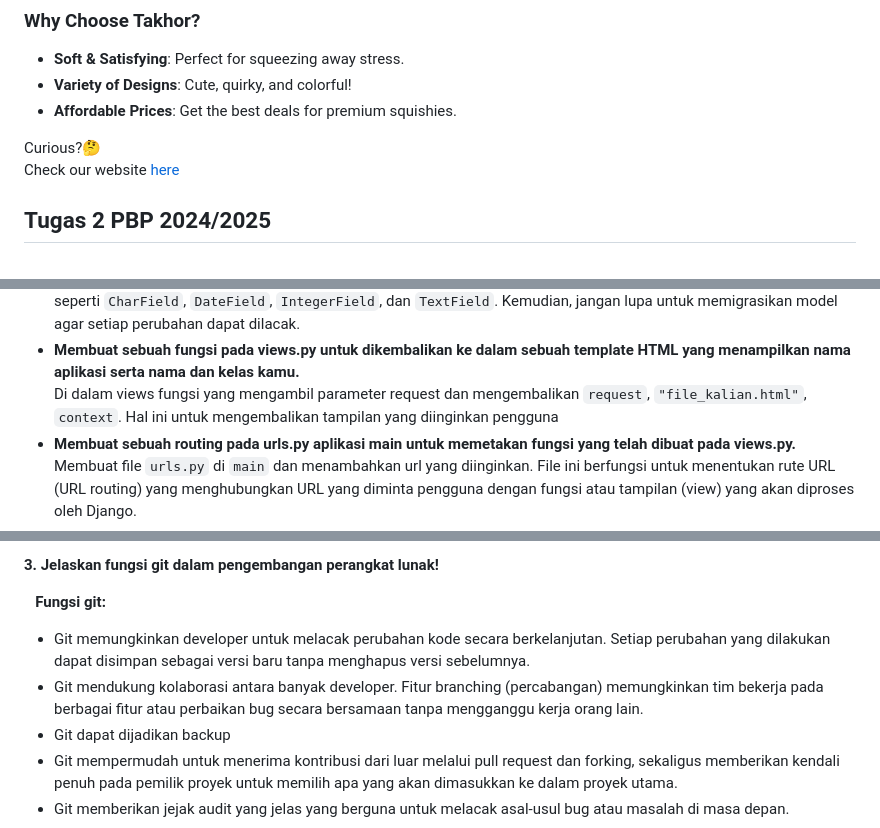
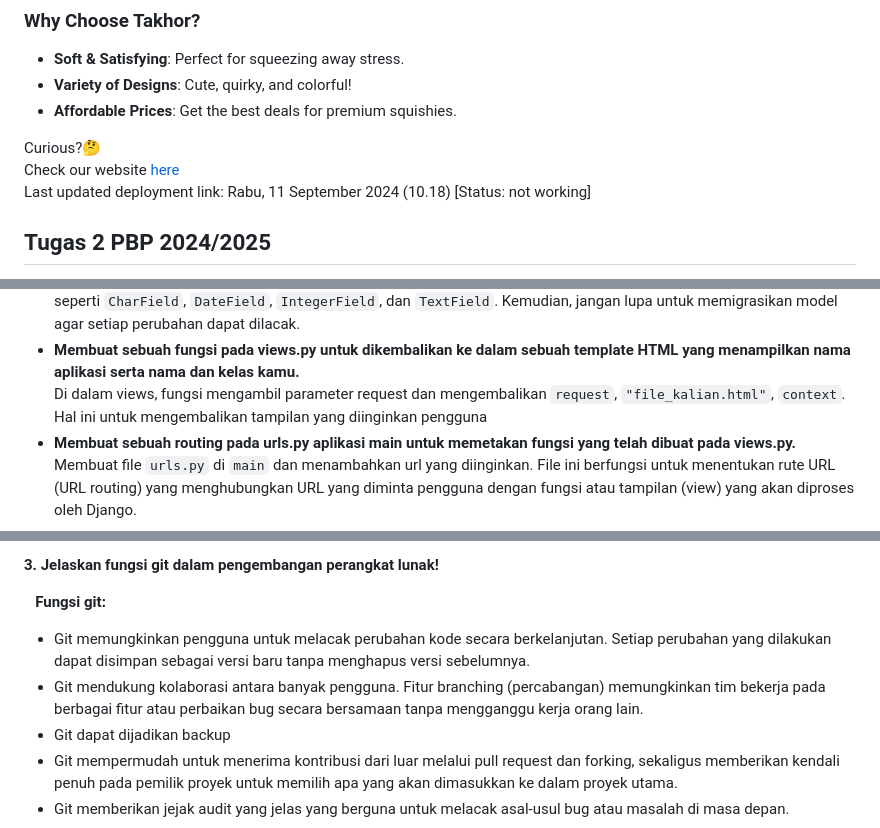
Before and after one commit to gracekarinn/takhor, a Markdown page: README.md, 3 parts joined by grey strips. Drawn GitHub-style.

```diff
--- a/README.md
+++ b/README.md
@@ -9,7 +9,9 @@ At **Takhor**, we specialize in bringing joy to your daily life with our unique,
 - **Affordable Prices**: Get the best deals for premium squishies.
 
 Curious?🤔 <br />
-Check our website [here](www.google.com) <br />
+Check our website [here](https://grace-karina31-takhor.pbp.cs.ui.ac.id) <br />
+Last updated deployment link: Rabu, 11 September 2024 (10.18) [Status: not working]
+
 
 ## **Tugas 2 PBP 2024/2025**
 
@@ -31,7 +33,7 @@ Check our website [here](www.google.com) <br />
   Menambah Model sesuai dengan atribut yang diinginkan di `models.py`. Setiap field memiliki tipe data yang sesuai seperti `CharField`, `DateField`, `IntegerField`, dan `TextField`.
   Kemudian, jangan lupa untuk memigrasikan model agar setiap perubahan dapat dilacak.
 - **Membuat sebuah fungsi pada views.py untuk dikembalikan ke dalam sebuah template HTML yang menampilkan nama aplikasi serta nama dan kelas kamu.** <br />
-  Di dalam views fungsi yang mengambil parameter request dan mengembalikan `request`, `"file_kalian.html"`, `context`. Hal ini untuk mengembalikan tampilan yang diinginkan pengguna
+  Di dalam views, fungsi mengambil parameter request dan mengembalikan `request`, `"file_kalian.html"`, `context`. Hal ini untuk mengembalikan tampilan yang diinginkan pengguna
 - **Membuat sebuah routing pada urls.py aplikasi main untuk memetakan fungsi yang telah dibuat pada views.py.** <br />
   Membuat file `urls.py` di `main` dan menambahkan url yang diinginkan. File ini berfungsi untuk menentukan rute URL (URL routing) yang menghubungkan URL yang diminta pengguna dengan fungsi atau tampilan (view) yang akan diproses oleh Django.
 - **Melakukan deployment ke PWS terhadap aplikasi yang sudah dibuat sehingga nantinya dapat diakses oleh teman-temanmu melalui Internet.** <br />
@@ -47,9 +49,9 @@ Alur permintaan pada aplikasi web Django dimulai saat klien mengirim permintaan
 
 &nbsp;&nbsp;&nbsp;**Fungsi git:**
 
-- Git memungkinkan developer untuk melacak perubahan kode secara berkelanjutan. Setiap perubahan yang dilakukan dapat disimpan sebagai versi baru tanpa menghapus versi
+- Git memungkinkan pengguna untuk melacak perubahan kode secara berkelanjutan. Setiap perubahan yang dilakukan dapat disimpan sebagai versi baru tanpa menghapus versi
   sebelumnya.
-- Git mendukung kolaborasi antara banyak developer. Fitur branching (percabangan) memungkinkan tim bekerja pada berbagai fitur atau perbaikan bug secara bersamaan tanpa
+- Git mendukung kolaborasi antara banyak pengguna. Fitur branching (percabangan) memungkinkan tim bekerja pada berbagai fitur atau perbaikan bug secara bersamaan tanpa
   mengganggu kerja orang lain.
 - Git dapat dijadikan backup
 - Git mempermudah untuk menerima kontribusi dari luar melalui pull request dan forking, sekaligus memberikan kendali penuh pada pemilik proyek untuk memilih apa yang akan
```
